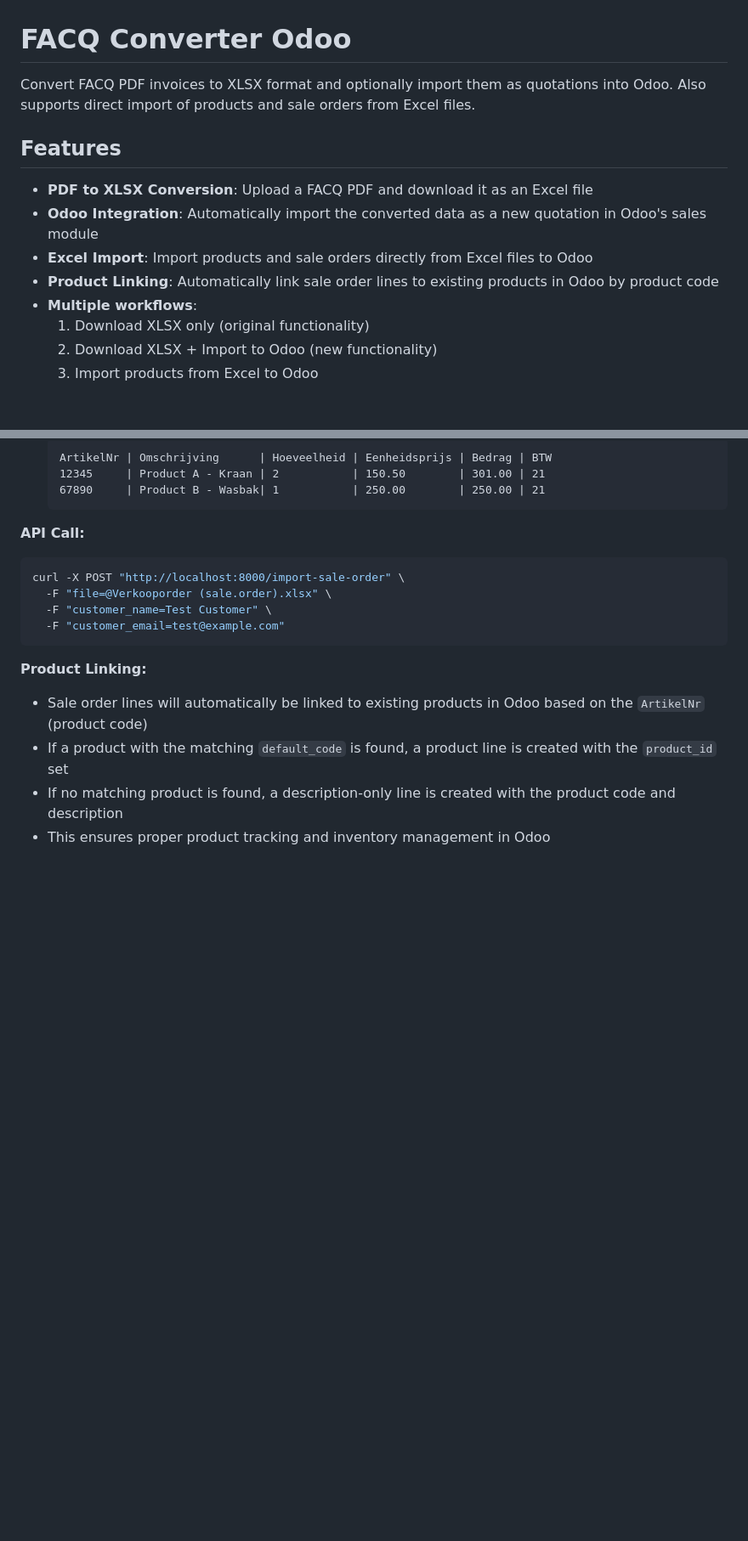
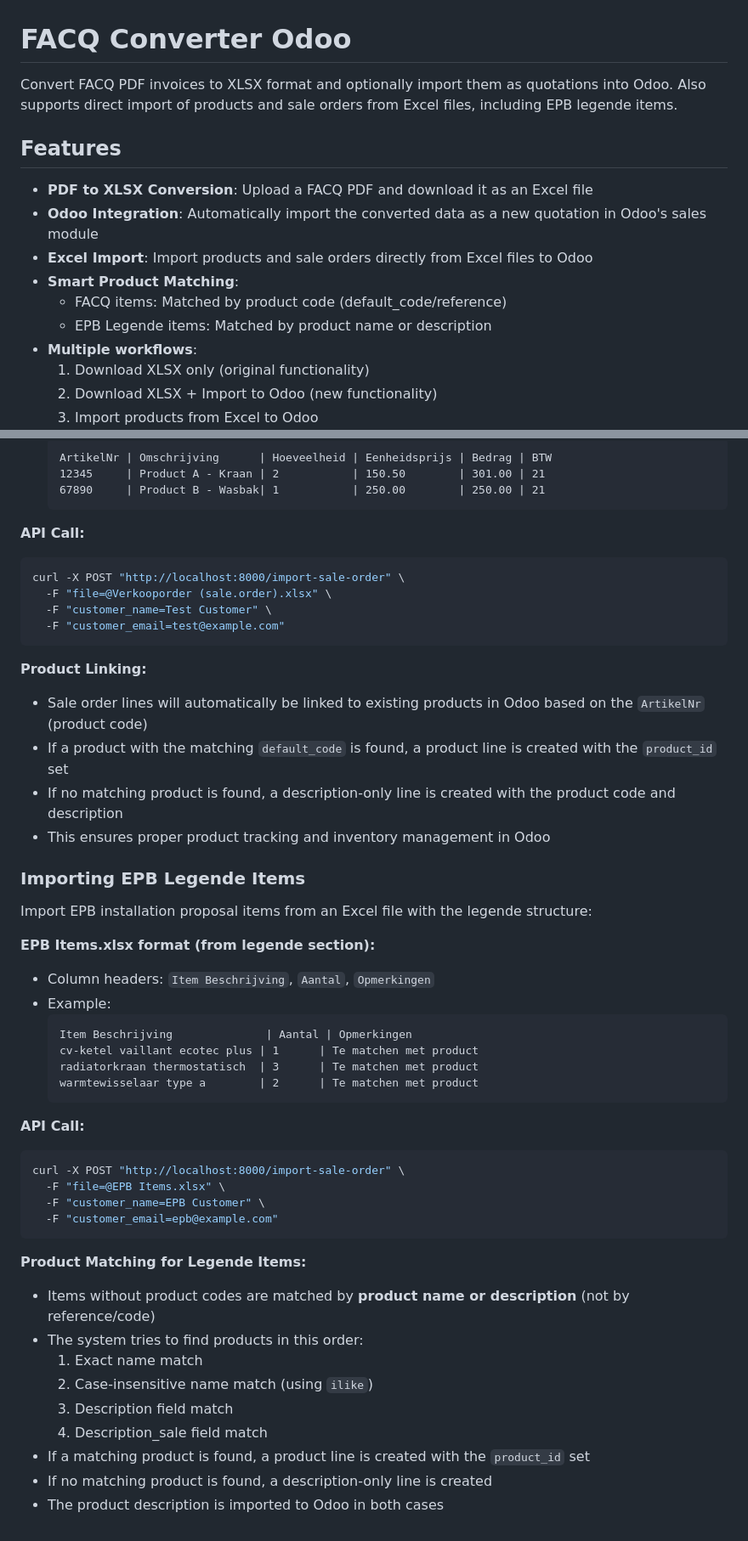
Before and after one commit to BnS-OnM/Vaillant, a Markdown page: README.md, 2 parts joined by grey strips. Shown at 85% size. Rendered like a GitHub page; blank space fills up the shorter version.

Commit message:
Add tests and documentation for legende product matching
Co-authored-by: BnS-OnM <255389672+BnS-OnM@users.noreply.github.com>

````diff
--- a/README.md
+++ b/README.md
@@ -1,14 +1,16 @@
 # FACQ Converter Odoo
 
 Convert FACQ PDF invoices to XLSX format and optionally import them as quotations into Odoo.
-Also supports direct import of products and sale orders from Excel files.
+Also supports direct import of products and sale orders from Excel files, including EPB legende items.
 
 ## Features
 
 - **PDF to XLSX Conversion**: Upload a FACQ PDF and download it as an Excel file
 - **Odoo Integration**: Automatically import the converted data as a new quotation in Odoo's sales module
 - **Excel Import**: Import products and sale orders directly from Excel files to Odoo
-- **Product Linking**: Automatically link sale order lines to existing products in Odoo by product code
+- **Smart Product Matching**:
+  - FACQ items: Matched by product code (default_code/reference)
+  - EPB Legende items: Matched by product name or description
 - **Multiple workflows**:
   1. Download XLSX only (original functionality)
   2. Download XLSX + Import to Odoo (new functionality)
@@ -127,3 +129,36 @@ curl -X POST "http://localhost:8000/import-sale-order" \
 - If a product with the matching `default_code` is found, a product line is created with the `product_id` set
 - If no matching product is found, a description-only line is created with the product code and description
 - This ensures proper product tracking and inventory management in Odoo
+
+### Importing EPB Legende Items
+
+Import EPB installation proposal items from an Excel file with the legende structure:
+
+**EPB Items.xlsx format (from legende section):**
+- Column headers: `Item Beschrijving`, `Aantal`, `Opmerkingen`
+- Example:
+  ```
+  Item Beschrijving              | Aantal | Opmerkingen
+  cv-ketel vaillant ecotec plus | 1      | Te matchen met product
+  radiatorkraan thermostatisch  | 3      | Te matchen met product
+  warmtewisselaar type a        | 2      | Te matchen met product
+  ```
+
+**API Call:**
+```bash
+curl -X POST "http://localhost:8000/import-sale-order" \
+  -F "file=@EPB Items.xlsx" \
+  -F "customer_name=EPB Customer" \
+  -F "customer_email=epb@example.com"
+```
+
+**Product Matching for Legende Items:**
+- Items without product codes are matched by **product name or description** (not by reference/code)
+- The system tries to find products in this order:
+  1. Exact name match
+  2. Case-insensitive name match (using `ilike`)
+  3. Description field match
+  4. Description_sale field match
+- If a matching product is found, a product line is created with the `product_id` set
+- If no matching product is found, a description-only line is created
+- The product description is imported to Odoo in both cases
````
